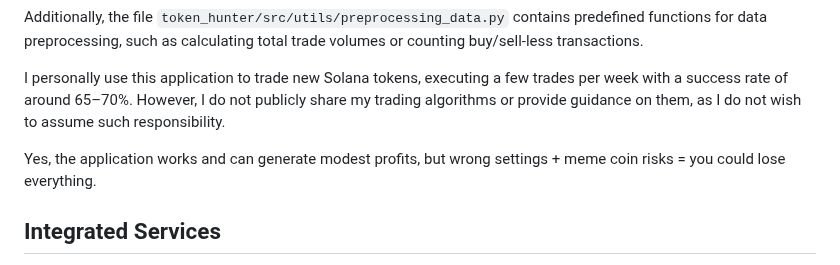
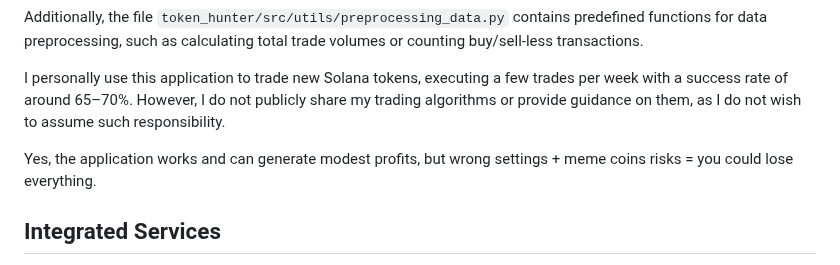
Before and after one commit to khaustova/token_hunter, a Markdown page: README.md, the part around the change. Rendered like a GitHub page.

Commit message:
Fix typo

```diff
--- a/README.md
+++ b/README.md
@@ -16,7 +16,7 @@ Additionally, the file `token_hunter/src/utils/preprocessing_data.py` contains p
 
 I personally use this application to trade new Solana tokens, executing a few trades per week with a success rate of around 65–70%. However, I do not publicly share my trading algorithms or provide guidance on them, as I do not wish to assume such responsibility.
 
-Yes, the application works and can generate modest profits, but wrong settings + meme coin risks = you could lose everything.
+Yes, the application works and can generate modest profits, but wrong settings + meme coins risks = you could lose everything.
 
 ## Integrated Services
 
```
